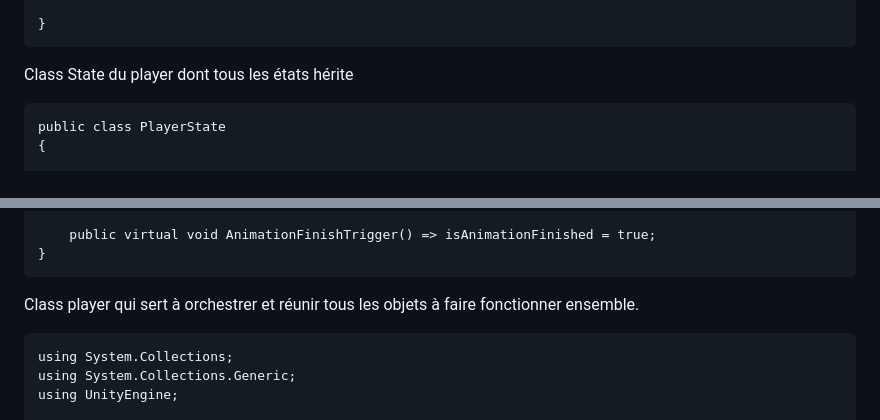
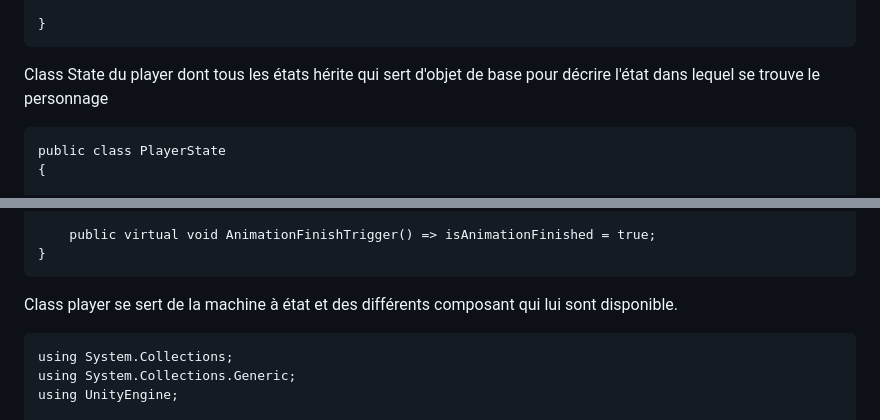
Before and after one commit to Pipoucheman17/MUX-205, a Markdown page: README.md, 2 parts joined by grey strips. GitHub-like rendering.

````diff
--- a/README.md
+++ b/README.md
@@ -53,7 +52,7 @@ public class PlayerStateMachine
 }
 ```
 
-Class State du player dont tous les états hérite
+Class State du player dont tous les états hérite qui sert d'objet de base pour décrire l'état dans lequel se trouve le personnage
 
 ```
 public class PlayerState
@@ -120,7 +119,7 @@ public class PlayerState
 ```
 
 
-Class player qui sert à orchestrer et réunir tous les objets à faire fonctionner ensemble.
+Class player se sert de la machine à état et des différents composant qui lui sont disponible.
 
 ```
 using System.Collections;
````
Also changed, not shown: other parts of README.md (+20 -7 lines).
